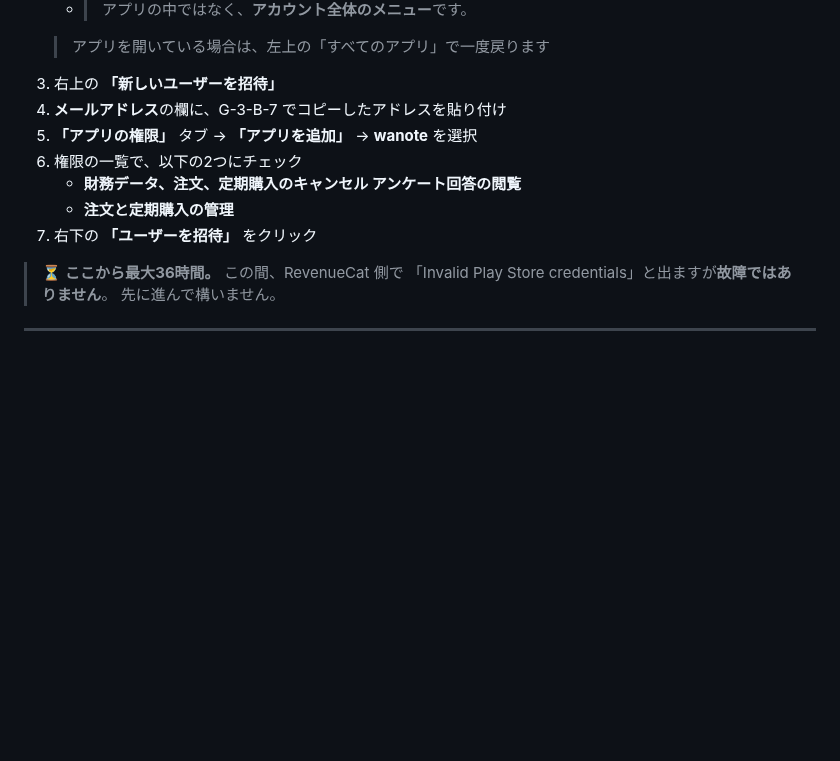
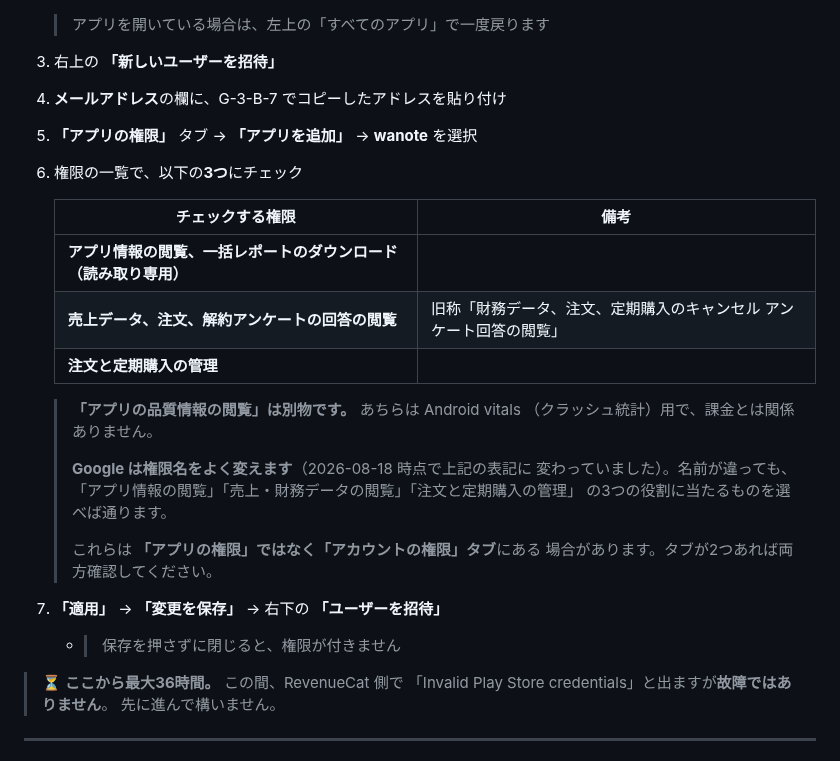
Before and after one commit to noakd0315/wanote, a Markdown page: docs/REVENUECAT_SETUP.md, the part around the change. GitHub-like rendering; blank space fills up the shorter version.

Commit message:
docs: three permissions, under the names Play Console uses now
There are three, not two -- app information and bulk reports was missing,
and RevenueCat needs it.

The financial one has been renamed: 財務データ… is now 売上データ、注文、
解約アンケートの回答の閲覧, which is why the PM could not find it. Noted
the old name beside it, said that Google renames these, and described what
each permission is for so the next rename can be matched by meaning.

Also warns that アプリの品質情報の閲覧 sits nearby and is unrelated
(Android vitals), and that these may live under the account tab rather
than the app one.

Co-Authored-By: Claude Opus 5 <noreply@anthropic.com>

```diff
--- a/docs/REVENUECAT_SETUP.md
+++ b/docs/REVENUECAT_SETUP.md
@@ -348,10 +348,26 @@ RevenueCat が Google に「この購入は本物か」を問い合わせるた
 3. 右上の **「新しいユーザーを招待」**
 4. **メールアドレス**の欄に、G-3-B-7 でコピーしたアドレスを貼り付け
 5. **「アプリの権限」** タブ → **「アプリを追加」** → **wanote** を選択
-6. 権限の一覧で、以下の2つにチェック
-   - **財務データ、注文、定期購入のキャンセル アンケート回答の閲覧**
-   - **注文と定期購入の管理**
-7. 右下の **「ユーザーを招待」** をクリック
+6. 権限の一覧で、以下の**3つ**にチェック
+
+   | チェックする権限 | 備考 |
+   |---|---|
+   | **アプリ情報の閲覧、一括レポートのダウンロード（読み取り専用）** | |
+   | **売上データ、注文、解約アンケートの回答の閲覧** | 旧称「財務データ、注文、定期購入のキャンセル アンケート回答の閲覧」 |
+   | **注文と定期購入の管理** | |
+
+   > **「アプリの品質情報の閲覧」は別物です。** あちらは Android vitals
+   > （クラッシュ統計）用で、課金とは関係ありません。
+   >
+   > **Google は権限名をよく変えます**（2026-08-18 時点で上記の表記に
+   > 変わっていました）。名前が違っても、
+   > 「アプリ情報の閲覧」「売上・財務データの閲覧」「注文と定期購入の管理」
+   > の3つの役割に当たるものを選べば通ります。
+   >
+   > これらは **「アプリの権限」ではなく「アカウントの権限」タブ**にある
+   > 場合があります。タブが2つあれば両方確認してください。
+7. **「適用」** → **「変更を保存」** → 右下の **「ユーザーを招待」**
+   - > 保存を押さずに閉じると、権限が付きません
 
 > ⏳ **ここから最大36時間。** この間、RevenueCat 側で
 > 「Invalid Play Store credentials」と出ますが**故障ではありません**。
```
